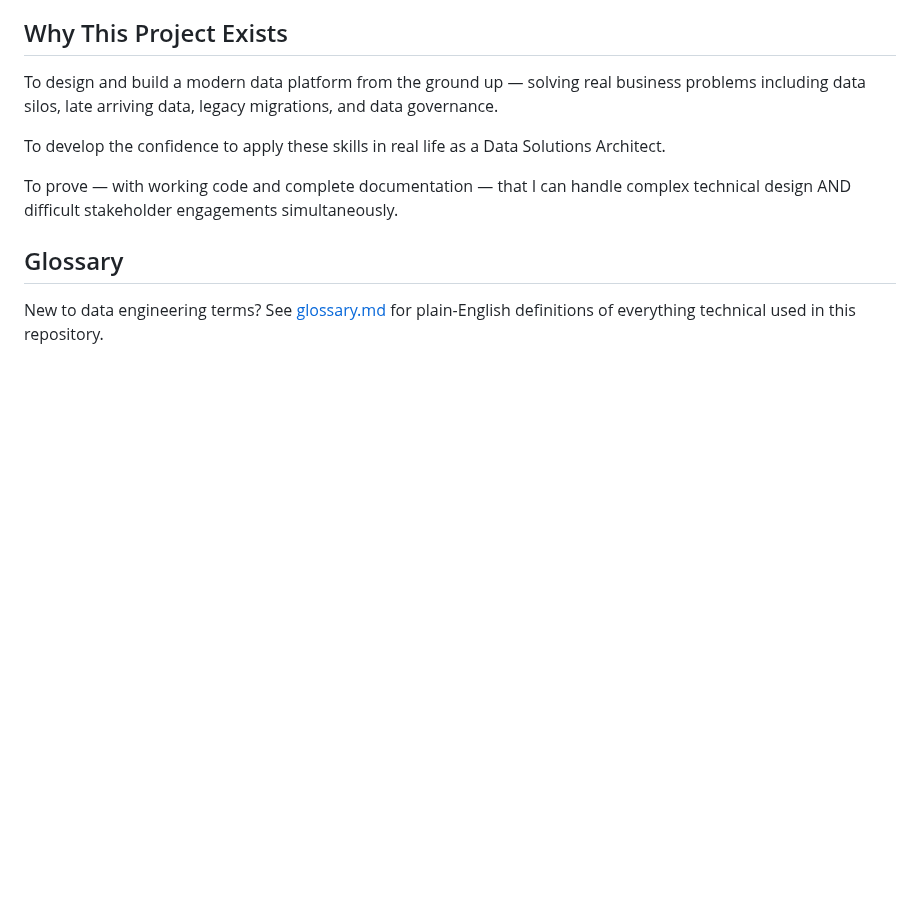
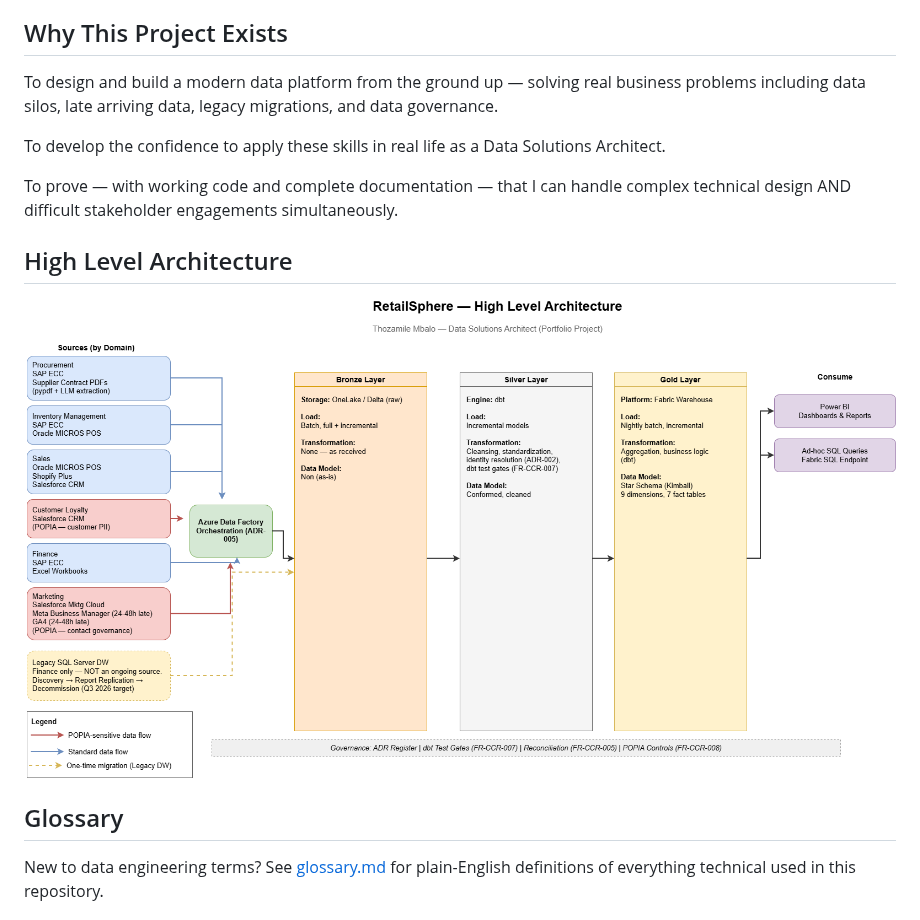
Before and after one commit to Tmbalo/RetailSphere-Data-Platform, a Markdown page: README.md, the part around the change. GitHub-like rendering; pictures changed too: diagrams/retailsphere_high_level_architecture.png (added); blank space fills up the shorter version.

Commit message:
Add high-level architecture diagram to README and docs/diagrams

```diff
--- a/README.md
+++ b/README.md
@@ -22,6 +22,10 @@ as a Data Solutions Architect.
 To prove — with working code and complete documentation —
 that I can handle complex technical design AND difficult
 stakeholder engagements simultaneously.
+
+## High Level Architecture
+
+![RetailSphere High Level Architecture](diagrams/retailsphere_high_level_architecture.png)
 
 ## Glossary
 
```
Also changed, not shown: diagrams/retailsphere_high_level_architecture.drawio.png (added), 4 other files.
